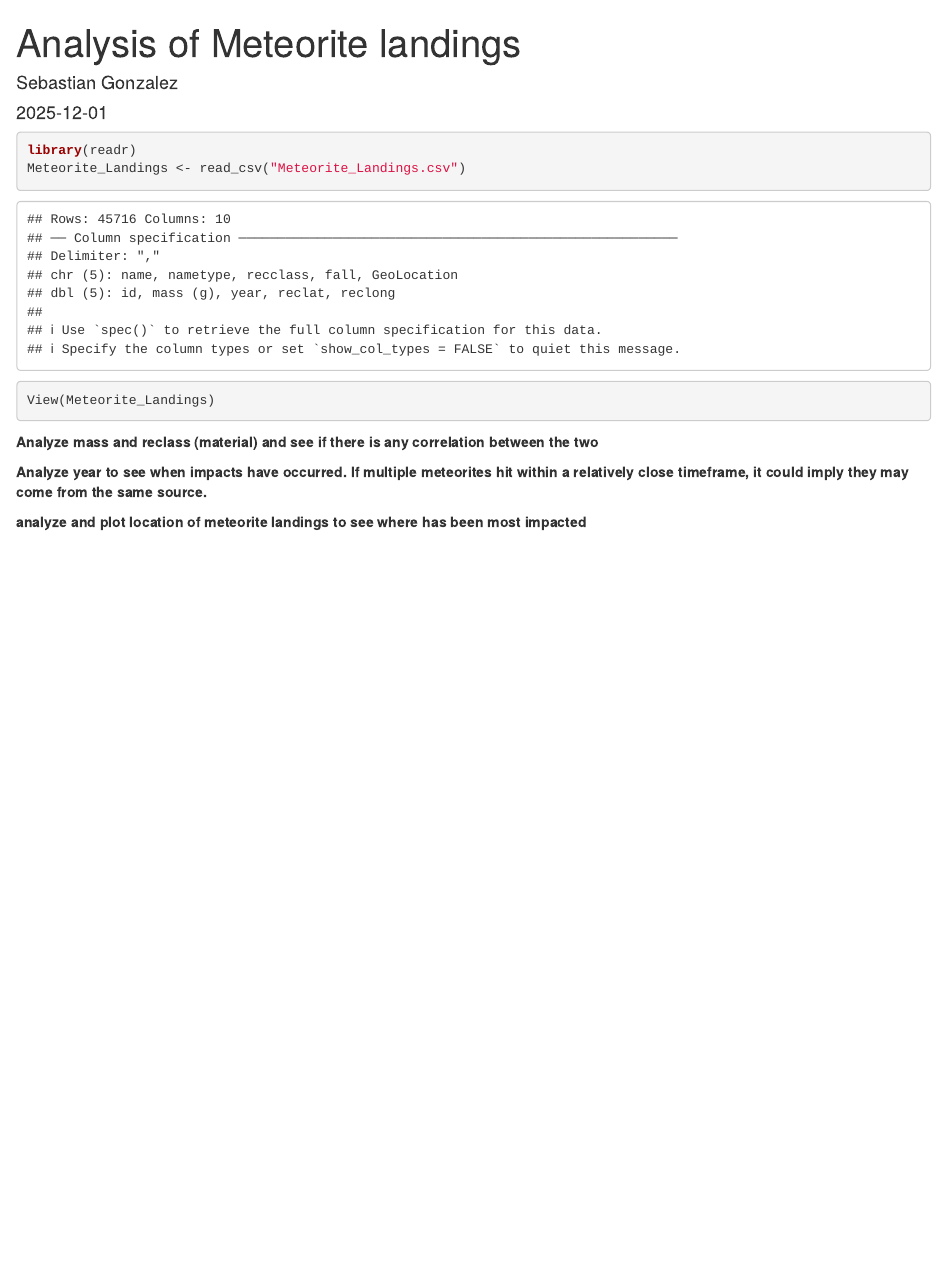
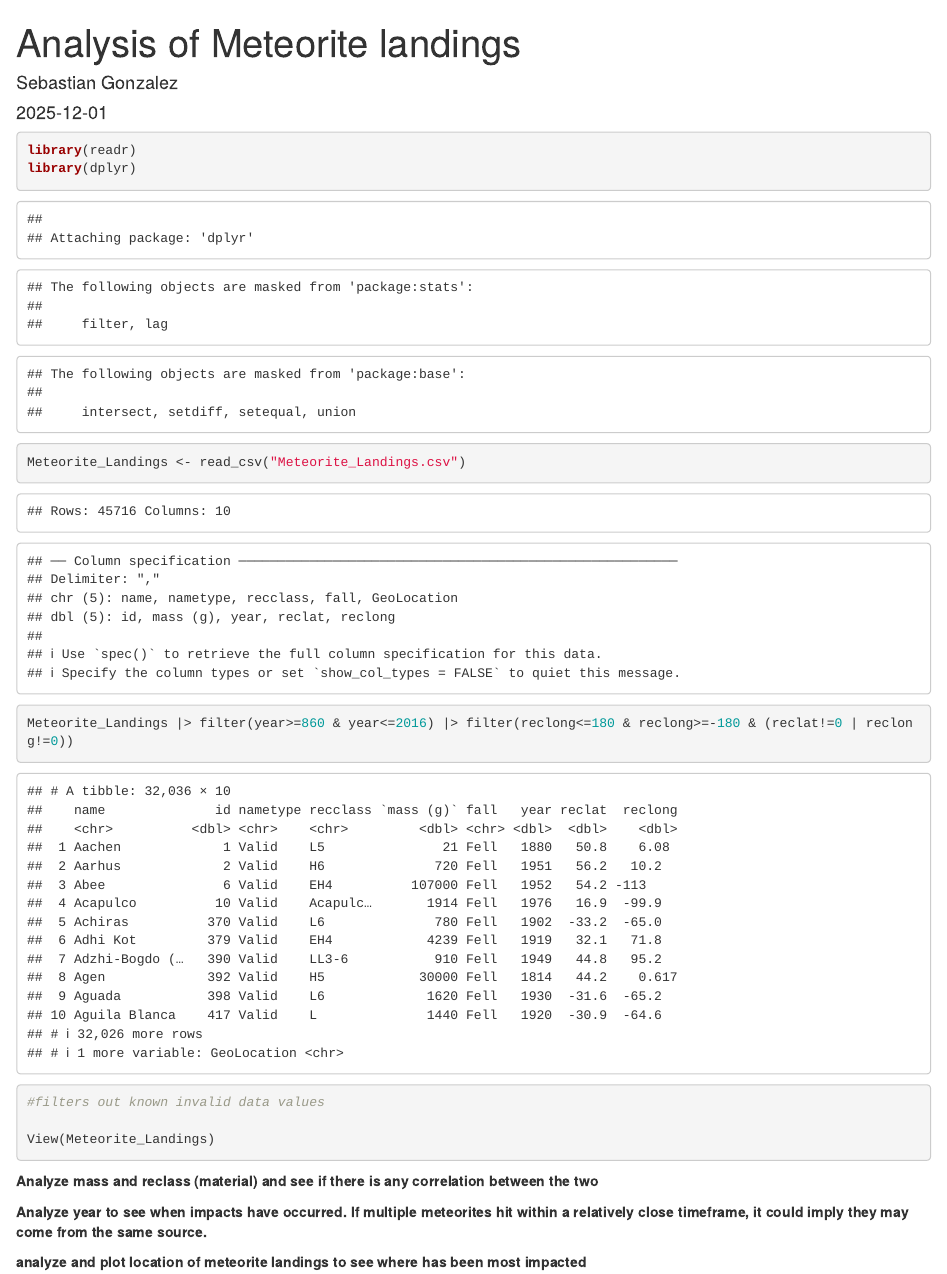
Before and after one commit to sgc2/DS2020_final_proj, an R Markdown document (final_proj.Rmd): the page in a window 1100 px wide, from its top. Rendered offline with R 4.5, knitr and Pandoc, with nearby package versions.

Commit message:
getting filter working on pc

````diff
--- a/final_proj.Rmd
+++ b/final_proj.Rmd
@@ -12,7 +12,11 @@ knitr::opts_chunk$set(echo = TRUE)
 ```{r}
 
 library(readr)
+library(dplyr)
 Meteorite_Landings <- read_csv("Meteorite_Landings.csv")
+Meteorite_Landings |> filter(year>=860 & year<=2016) |> filter(reclong<=180 & reclong>=-180 & (reclat!=0 | reclong!=0))
+#filters out known invalid data values
+
 View(Meteorite_Landings)
 ```
 
````
